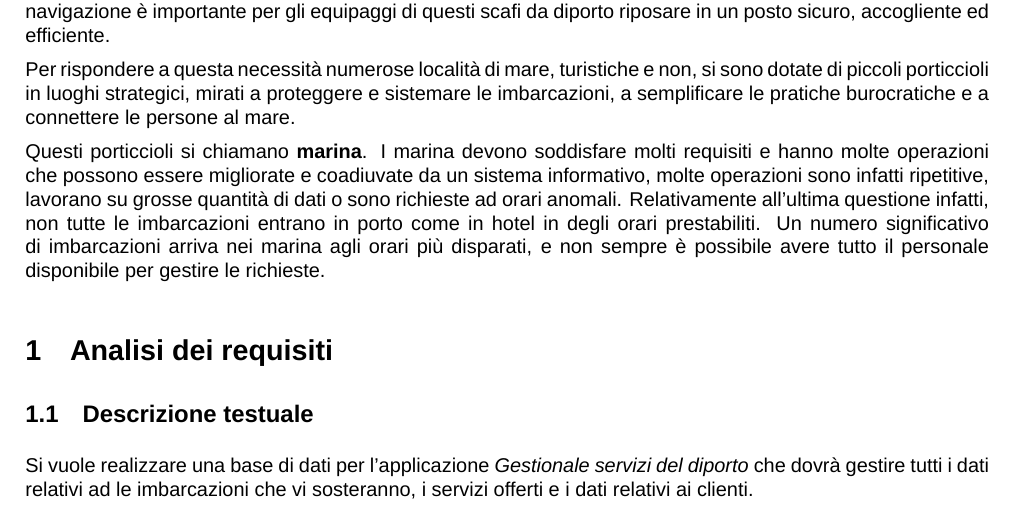
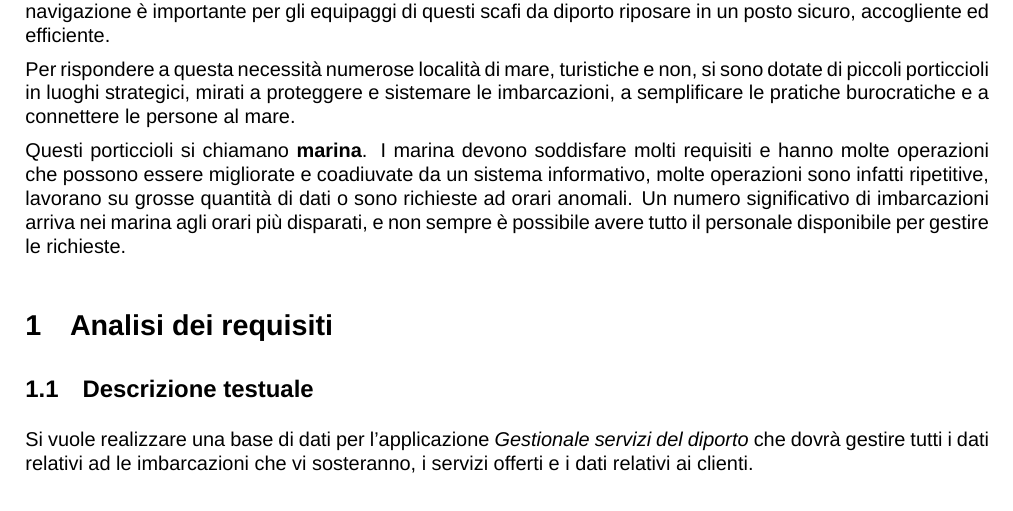
Before and after one commit to alessandro-massarenti/Progetto-basi-di-dati-2022, a LaTeX document (src_relazione_tex/main.tex, which reads src_relazione_tex/contenuti/abstract.tex): part of page 1 of 12, cut so that both start at the same text. Compiled offline with XeLaTeX; a missing font is replaced by an installed copy or a similar font.

Commit message:
Accorciato l'abstract - close #1

```diff
--- a/src_relazione_tex/contenuti/abstract.tex
+++ b/src_relazione_tex/contenuti/abstract.tex
@@ -7,4 +7,4 @@ Moltissime imbarcazioni ogni giorno navigano i mari di tutto il mondo, e dopo gi
 Per rispondere a questa necessità numerose località di mare, turistiche e non, si sono dotate di piccoli porticcioli in luoghi strategici, mirati a proteggere e sistemare le imbarcazioni, a semplificare le pratiche burocratiche e a connettere le persone al mare.
 
 %in dettaglio
-Questi porticcioli si chiamano \textbf{marina}. I marina devono soddisfare molti requisiti e hanno molte operazioni che possono essere migliorate e coadiuvate da un sistema informativo, molte operazioni sono infatti ripetitive, lavorano su grosse quantità di dati o sono richieste ad orari anomali. Relativamente all'ultima questione infatti, non tutte le imbarcazioni entrano in porto come in hotel in degli orari prestabiliti. Un numero significativo di imbarcazioni arriva nei marina agli orari più disparati, e non sempre è possibile avere tutto il personale disponibile per gestire le richieste.
+Questi porticcioli si chiamano \textbf{marina}. I marina devono soddisfare molti requisiti e hanno molte operazioni che possono essere migliorate e coadiuvate da un sistema informativo, molte operazioni sono infatti ripetitive, lavorano su grosse quantità di dati o sono richieste ad orari anomali. Un numero significativo di imbarcazioni arriva nei marina agli orari più disparati, e non sempre è possibile avere tutto il personale disponibile per gestire le richieste.
```
